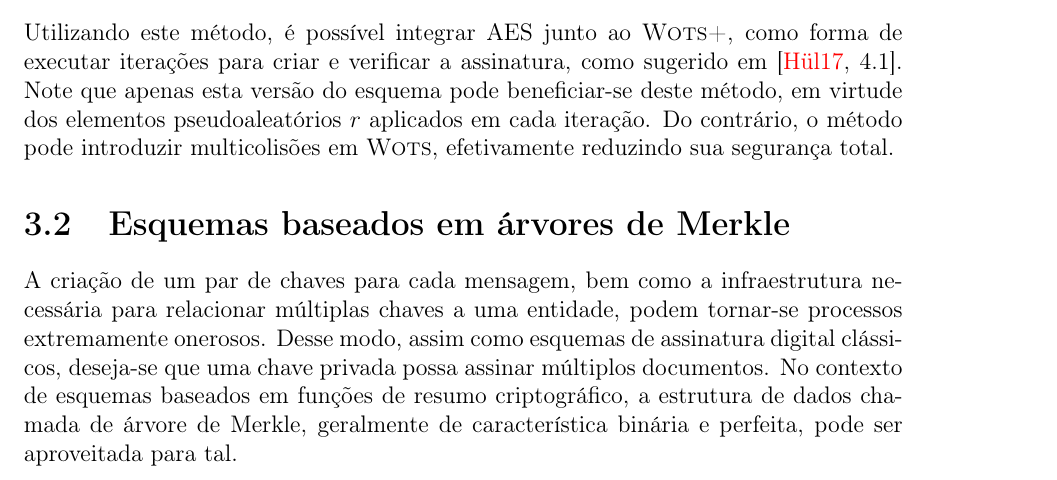
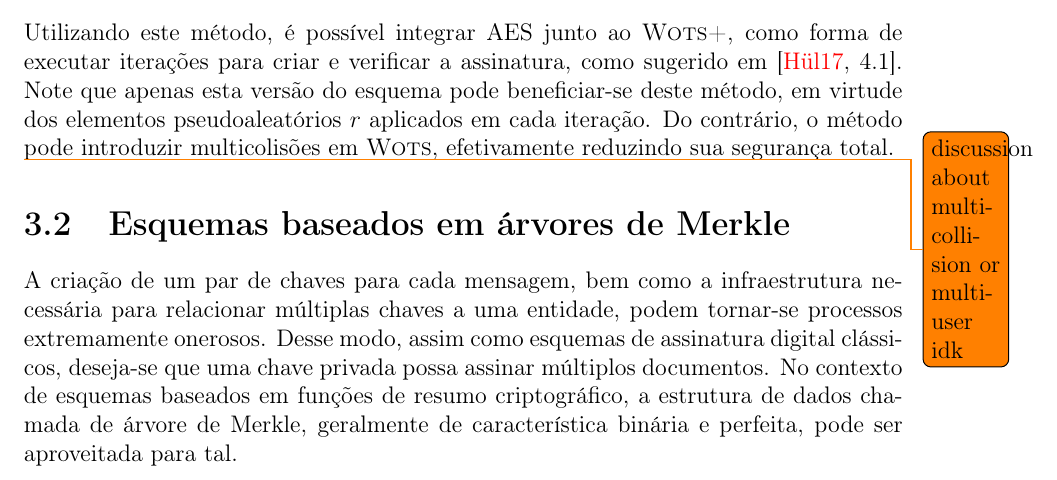
Before and after one commit to zambonin/bsc, a LaTeX document (bsc.tex): part of page 17 of 23, cut so that both start at the same text. Compiled offline with pdfLaTeX.

Commit message:
sharelatex: update bsc.tex from r9519 to r9529

```diff
--- a/bsc.tex
+++ b/bsc.tex
@@ -976,7 +976,8 @@ em~\cite[4.1]{cryptoeprint:2017:965}. Note que apenas esta versão do esquema
 pode beneficiar-se deste método, em virtude dos elementos pseudoaleatórios $r$
 aplicados em cada iteração. Do contrário, o método pode introduzir
 multicolisões em \textsc{Wots}, efetivamente reduzindo sua segurança total.
-% citation needed
+
+\todo{discussion about multicollision or multiuser idk}
 
 \section{Esquemas baseados em árvores de Merkle}
 
```
